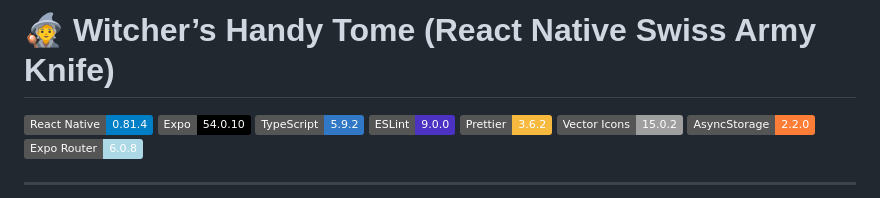
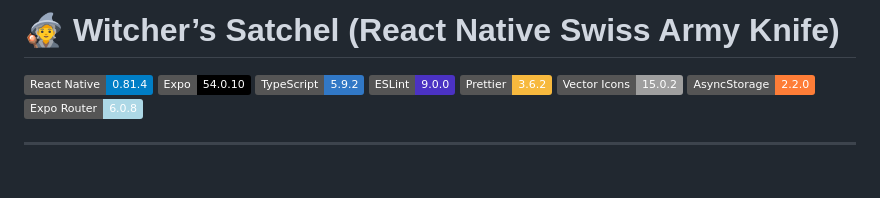
Before and after one commit to 404pandas/Witchers-Satchel, a Markdown page: README.md, the part around the change. Drawn GitHub-style; badges without logos; blank space fills up the shorter version.

```diff
--- a/README.md
+++ b/README.md
@@ -1,4 +1,4 @@
-# 🧙 Witcher’s Handy Tome (React Native Swiss Army Knife)
+# 🧙 Witcher’s Satchel (React Native Swiss Army Knife)
 
 ![React Native](https://img.shields.io/badge/React%20Native-0.81.4-blue?logo=react)
 ![Expo](https://img.shields.io/badge/Expo-54.0.10-black?logo=expo)
```
